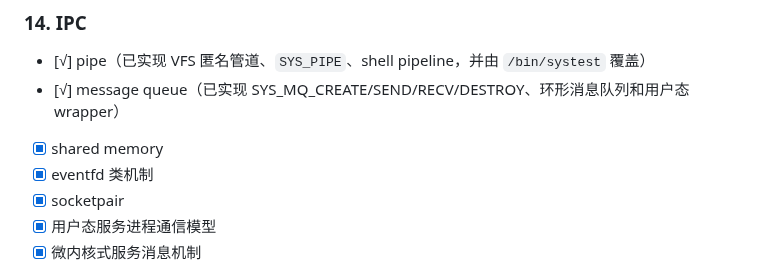
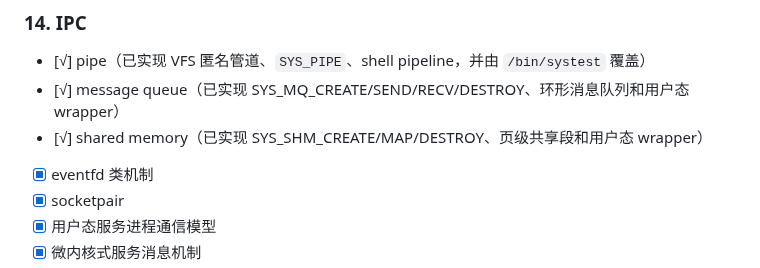
Before and after one commit to git-duzhengjie/openos, a Markdown page: TODOLIST.md, the part around the change. Rendered like a GitHub page.

Commit message:
docs(todo): mark shared memory complete

```diff
--- a/TODOLIST.md
+++ b/TODOLIST.md
@@ -237,7 +237,7 @@
 
 - [√] pipe（已实现 VFS 匿名管道、`SYS_PIPE`、shell pipeline，并由 `/bin/systest` 覆盖）
 - [√] message queue（已实现 SYS_MQ_CREATE/SEND/RECV/DESTROY、环形消息队列和用户态 wrapper）
-- [x] shared memory
+- [√] shared memory（已实现 SYS_SHM_CREATE/MAP/DESTROY、页级共享段和用户态 wrapper）
 - [x] eventfd 类机制
 - [x] socketpair
 - [x] 用户态服务进程通信模型
```
